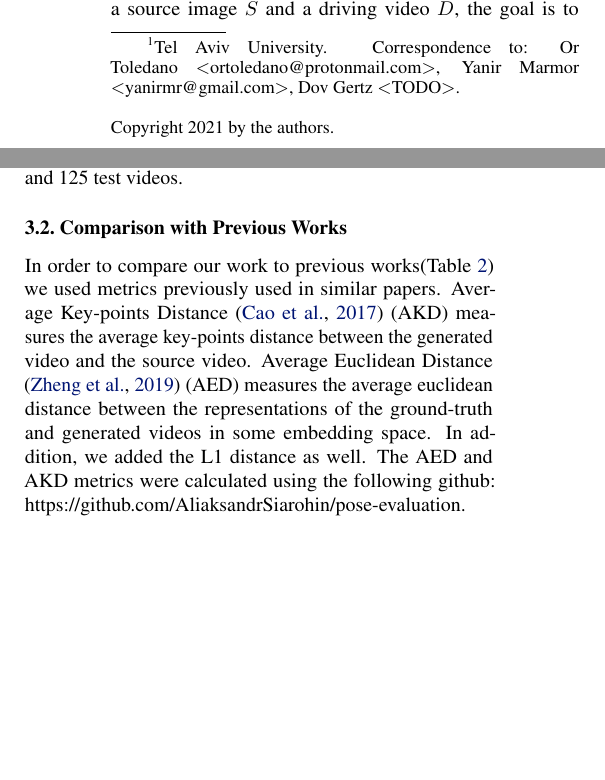
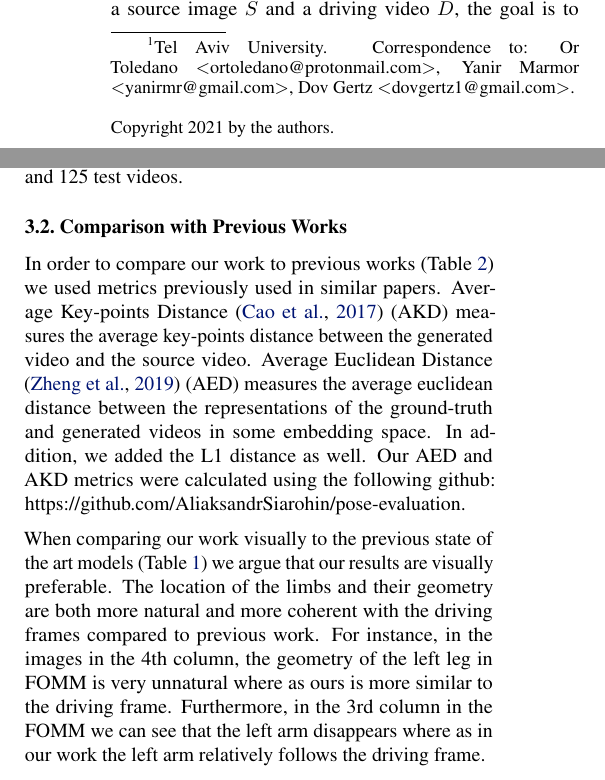
Before and after one commit to or-toledano/animation-with-keypoint-mask, a LaTeX paper (paper/animation-with-keypoint-mask.tex): two parts of the columns of pages 1 and 3 of 5, joined at a grey line, cut so that both start at the same text, the shorter picture padded with empty space. Compiled offline with pdfLaTeX.

Commit message:
added x2face and description of visual comparison to previous work+ updated the pdf file.

```diff
--- a/paper/animation-with-keypoint-mask.tex
+++ b/paper/animation-with-keypoint-mask.tex
@@ -38,7 +38,7 @@
 
 \icmlcorrespondingauthor{Or Toledano}{ortoledano@protonmail.com}
 \icmlcorrespondingauthor{Yanir Marmor}{yanirmr@gmail.com}
-\icmlcorrespondingauthor{Dov Gertz}{TODO}
+\icmlcorrespondingauthor{Dov Gertz}{dovgertz1@gmail.com}
 
 
 \icmlkeywords{Machine Learning, ICML}
@@ -329,8 +329,10 @@ Ours & \includegraphics[width=1cm, height=1cm]{images/5_OURS_1.JPG} &
 
 
 \subsection{Comparison with Previous Works}
-In order to compare our work to previous works(Table~\ref{table:results}) we used metrics previously used in similar papers. Average Key-points Distance \cite{cao2017realtime} (AKD) measures the average key-points distance between the generated video and the source video. Average Euclidean Distance \cite{zheng2019joint}  (AED) measures the average euclidean distance
- between the representations of the ground-truth and generated videos in some embedding space. In addition, we added the L1 distance as well. The AED and AKD metrics were calculated using the following github: https://github.com/AliaksandrSiarohin/pose-evaluation.
+In order to compare our work to previous works (Table~\ref{table:results}) we used metrics previously used in similar papers. Average Key-points Distance \cite{cao2017realtime} (AKD) measures the average key-points distance between the generated video and the source video. Average Euclidean Distance \cite{zheng2019joint}  (AED) measures the average euclidean distance
+ between the representations of the ground-truth and generated videos in some embedding space. In addition, we added the L1 distance as well. Our AED and AKD metrics were calculated using the following github: https://github.com/AliaksandrSiarohin/pose-evaluation.
+
+ When comparing our work visually to the previous state of the art models (Table~\ref{table:images}) we argue that our results are visually preferable. The location of the limbs and their geometry are both more natural and more coherent with the driving frames compared to previous work. For instance, in the images in the 4th column, the geometry of the left leg in FOMM is very unnatural where as ours is more similar to the driving frame. Furthermore, in the 3rd column in the FOMM we can see that the left arm disappears where as in our work the left arm relatively follows the driving frame.
 
 
 % Note use of \abovespace and \belowspace to get reasonable spacing
```
Also changed, not shown: paper/animation-with-keypoint-mask.pdf, paper/animation-with-keypoint-mask.tex (1 more changed lines).
